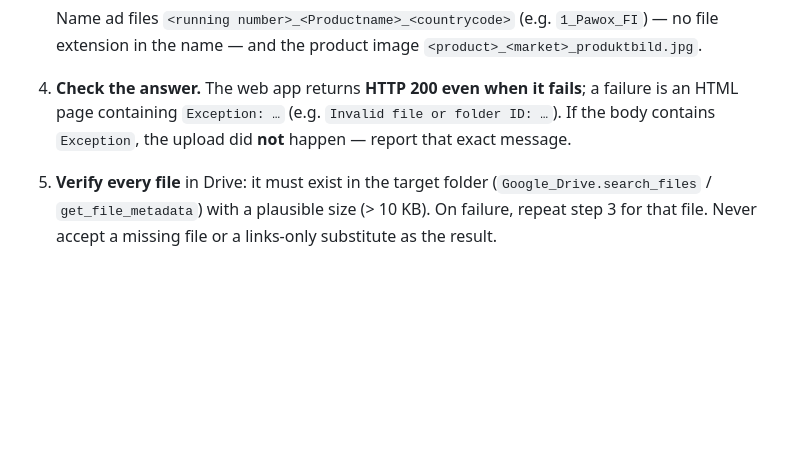
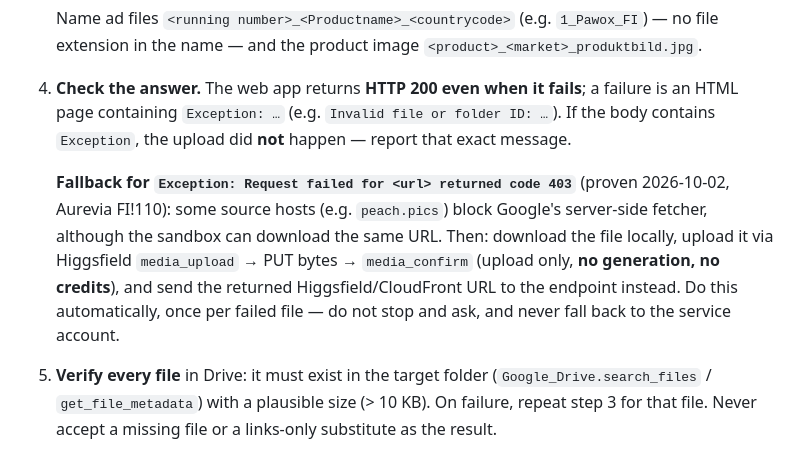
Before and after one commit to J9Jeannine/image-automation, a Markdown page: docs/drive-upload-SOP.md, the part around the change. Drawn GitHub-style; blank space fills up the shorter version.

```diff
--- a/docs/drive-upload-SOP.md
+++ b/docs/drive-upload-SOP.md
@@ -57,6 +57,14 @@ truncates) simply don't exist here.
    an HTML page containing `Exception: …` (e.g. `Invalid file or folder ID: …`). If the body
    contains `Exception`, the upload did **not** happen — report that exact message.
 
+   **Fallback for `Exception: Request failed for <url> returned code 403`** (proven
+   2026-10-02, Aurevia FI!110): some source hosts (e.g. `peach.pics`) block Google's
+   server-side fetcher, although the sandbox can download the same URL. Then: download the
+   file locally, upload it via Higgsfield `media_upload` → PUT bytes → `media_confirm`
+   (upload only, **no generation, no credits**), and send the returned Higgsfield/CloudFront
+   URL to the endpoint instead. Do this automatically, once per failed file — do not stop
+   and ask, and never fall back to the service account.
+
 5. **Verify every file** in Drive: it must exist in the target folder
    (`Google_Drive.search_files` / `get_file_metadata`) with a plausible size (> 10 KB).
    On failure, repeat step 3 for that file. Never accept a missing file or a links-only
```
Also changed, not shown: docs/workflow.md (+17 -0 lines), drive-upload-SOP.md (+8 -0 lines).
